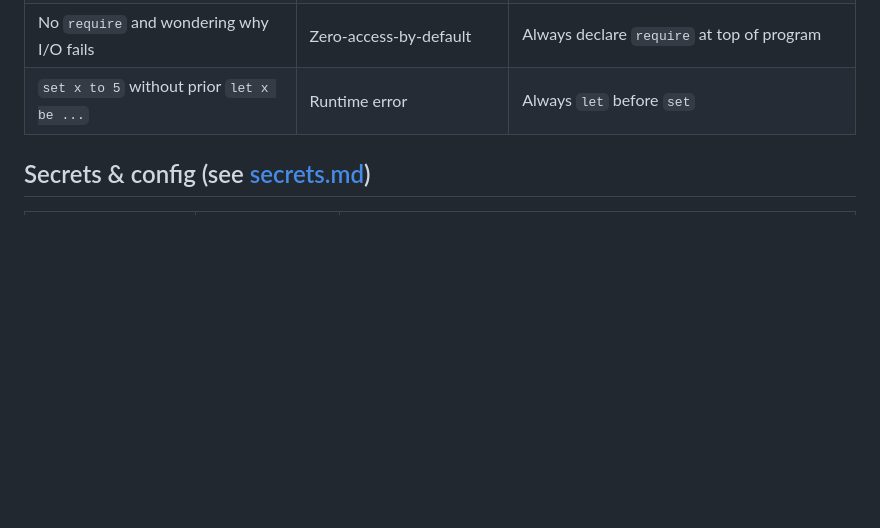
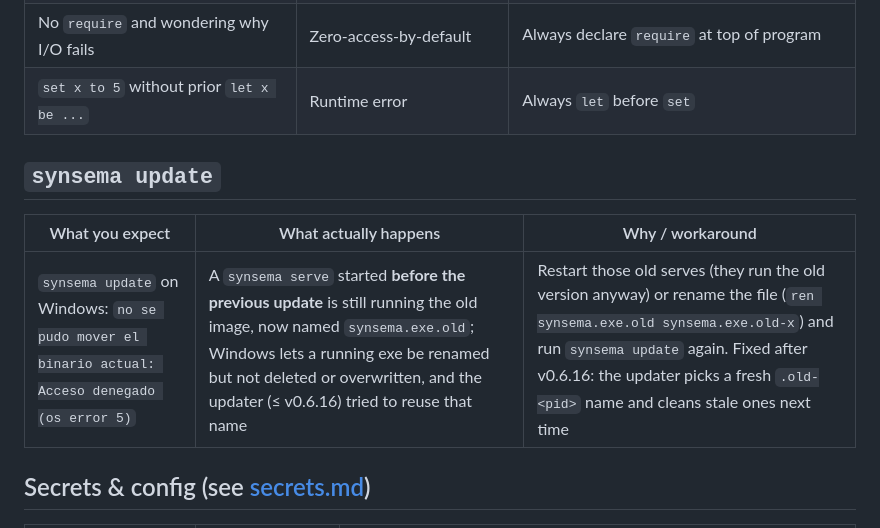
Before and after one commit to kitecosmic/synsema, a Markdown page: .synsema-skill/pitfalls.md, the part around the change. Drawn GitHub-style; blank space fills up the shorter version.

Commit message:
skill: pitfalls — `synsema update` en Windows con un serve viejo ejecutando synsema.exe.old (causa y workaround)

```diff
--- a/.synsema-skill/pitfalls.md
+++ b/.synsema-skill/pitfalls.md
@@ -408,6 +408,12 @@ byte-strings (text/bytes/number); structured data goes via `json_encode`/`json_d
 | No `require` and wondering why I/O fails | Zero-access-by-default | Always declare `require` at top of program |
 | `set x to 5` without prior `let x be ...` | Runtime error | Always `let` before `set` |
 
+## `synsema update`
+
+| What you expect | What actually happens | Why / workaround |
+|---|---|---|
+| `synsema update` on Windows: `no se pudo mover el binario actual: Acceso denegado (os error 5)` | A `synsema serve` started **before the previous update** is still running the old image, now named `synsema.exe.old`; Windows lets a running exe be renamed but not deleted or overwritten, and the updater (≤ v0.6.16) tried to reuse that name | Restart those old serves (they run the old version anyway) or rename the file (`ren synsema.exe.old synsema.exe.old-x`) and run `synsema update` again. Fixed after v0.6.16: the updater picks a fresh `.old-<pid>` name and cleans stale ones next time |
+
 ## Secrets & config (see [secrets.md](secrets.md))
 
 | Pattern | Problem | Better approach |
```
